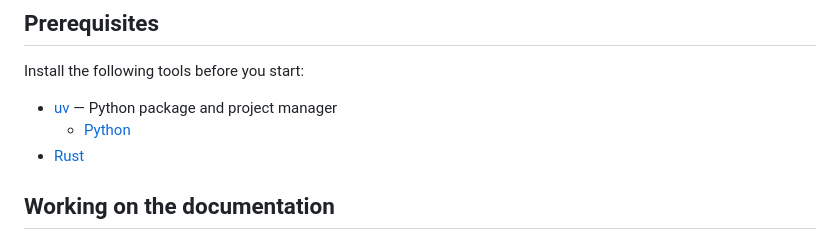
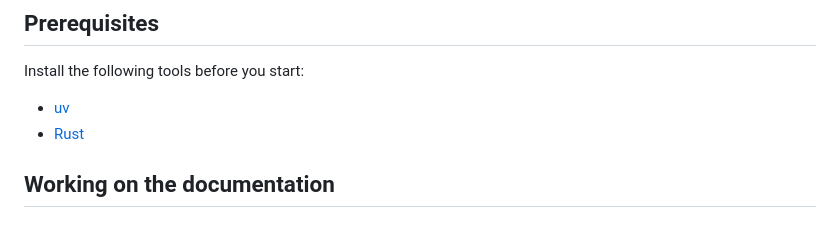
Before and after one commit to vhrdtech/typec_dongle, a Markdown page: docs/development/index.md, the part around the change. Drawn GitHub-style.

```diff
--- a/docs/development/index.md
+++ b/docs/development/index.md
@@ -10,8 +10,7 @@ This page describes how to set up a local development environment.
 
 Install the following tools before you start:
 
-- [uv](https://docs.astral.sh/uv/) — Python package and project manager
-    - [Python](https://www.python.org)
+- [uv](https://docs.astral.sh/uv/)
 - [Rust](https://rust-lang.org)
 
 ## Working on the documentation
```
Also changed, not shown: docs/about/index.md (added, +58 -0 lines), docs/design/index.md (added, +13 -0 lines), docs/index.md (+94 -14 lines), docs/user/index.md (added, +32 -0 lines), docs/user/quickstart.md (added, +10 -0 lines), docs/user/usage.md (added, +10 -0 lines), docs/assets/images/donguru.png (added), 6 other files.
